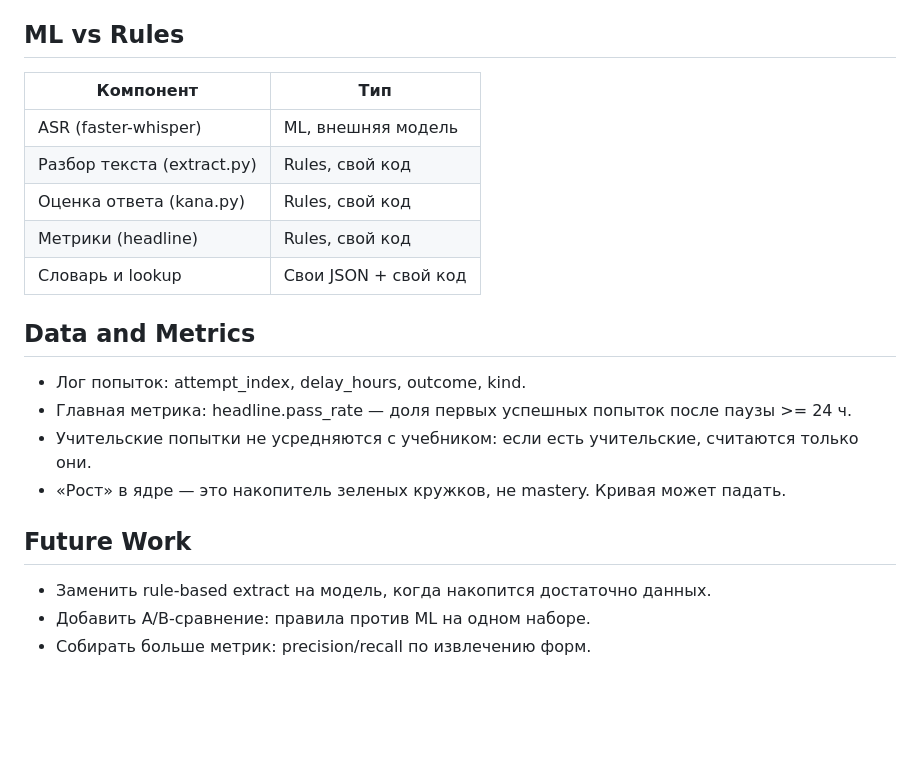
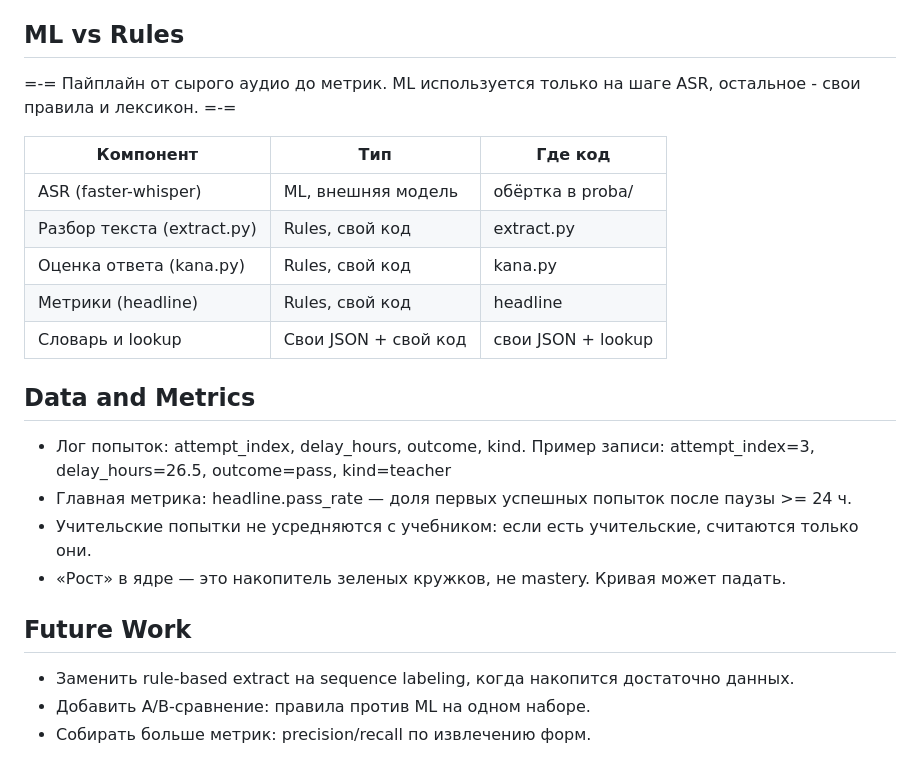
Before and after one commit to NamePantrer/Nihongo-wo-benkyo-support, a Markdown page: README.md, the part around the change. Drawn GitHub-style; blank space fills up the shorter version.

```diff
--- a/README.md
+++ b/README.md
@@ -42,24 +42,26 @@
 
 ## ML vs Rules
 
-| Компонент | Тип |
-| --- | --- |
-| ASR (faster-whisper) | ML, внешняя модель |
-| Разбор текста (extract.py) | Rules, свой код |
-| Оценка ответа (kana.py) | Rules, свой код |
-| Метрики (headline) | Rules, свой код |
-| Словарь и lookup | Свои JSON + свой код |
+=-= Пайплайн от сырого аудио до метрик. ML используется только на шаге ASR, остальное - свои правила и лексикон. =-=
+
+| Компонент | Тип | Где код |
+| --- | --- | --- |
+| ASR (faster-whisper) | ML, внешняя модель | обёртка в proba/ |
+| Разбор текста (extract.py) | Rules, свой код | 	extract.py |
+| Оценка ответа (kana.py) | Rules, свой код | kana.py |
+| Метрики (headline) | Rules, свой код | 	headline |
+| Словарь и lookup | Свои JSON + свой код | свои JSON + lookup |
 
 ## Data and Metrics
 
-- Лог попыток: attempt_index, delay_hours, outcome, kind.
+- Лог попыток: attempt_index, delay_hours, outcome, kind. Пример записи: attempt_index=3, delay_hours=26.5, outcome=pass, kind=teacher
 - Главная метрика: headline.pass_rate — доля первых успешных попыток после паузы >= 24 ч.
 - Учительские попытки не усредняются с учебником: если есть учительские, считаются только они.
 - «Рост» в ядре — это накопитель зеленых кружков, не mastery. Кривая может падать.
 
 ## Future Work
 
-- Заменить rule-based extract на модель, когда накопится достаточно данных.
+- Заменить rule-based extract на sequence labeling, когда накопится достаточно данных.
 - Добавить A/B-сравнение: правила против ML на одном наборе.
 - Собирать больше метрик: precision/recall по извлечению форм.
 
```
